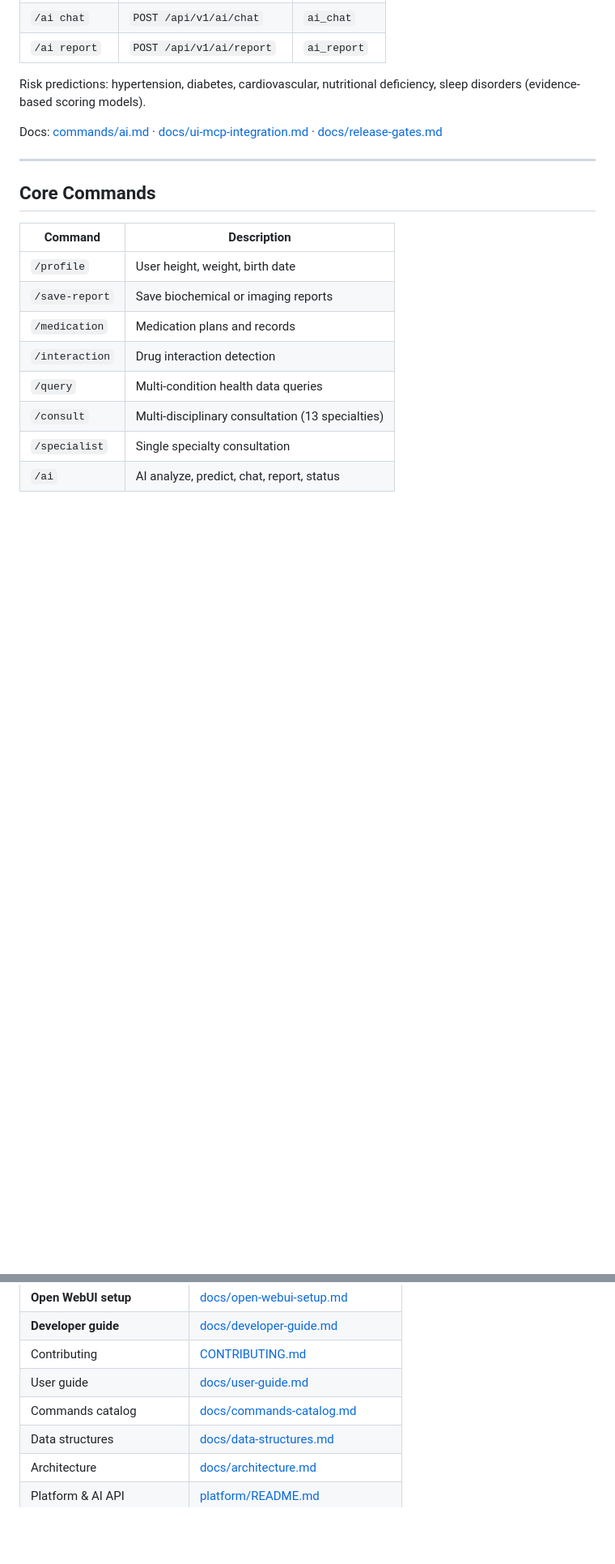
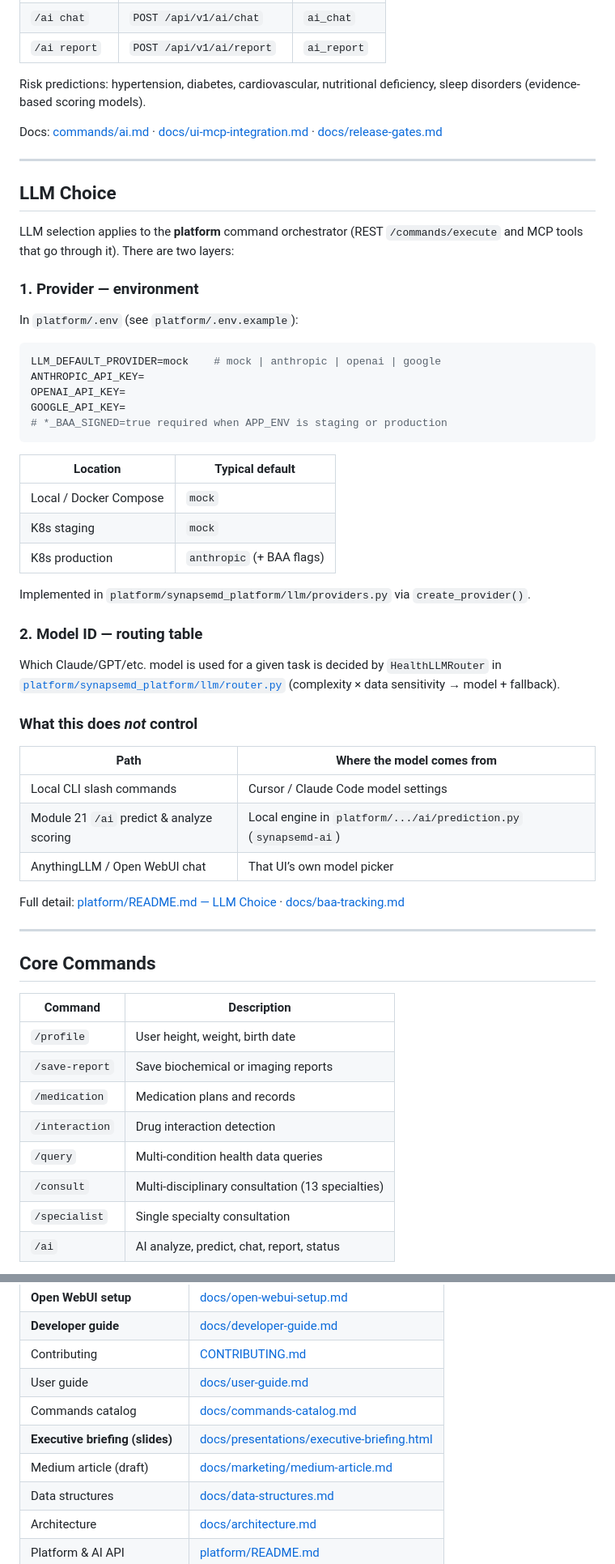
Before and after one commit to maruthis/SynapseMD, a Markdown page: README.md, 2 parts joined by grey strips. Shown at 81% size. GitHub-like rendering; blank space fills up the shorter version.

````diff
--- a/README.md
+++ b/README.md
@@ -143,6 +143,46 @@ Docs: [commands/ai.md](commands/ai.md) · [docs/ui-mcp-integration.md](docs/ui-m
 
 ---
 
+## LLM Choice
+
+LLM selection applies to the **platform** command orchestrator (REST `/commands/execute` and MCP tools that go through it). There are two layers:
+
+### 1. Provider — environment
+
+In `platform/.env` (see `platform/.env.example`):
+
+```env
+LLM_DEFAULT_PROVIDER=mock    # mock | anthropic | openai | google
+ANTHROPIC_API_KEY=
+OPENAI_API_KEY=
+GOOGLE_API_KEY=
+# *_BAA_SIGNED=true required when APP_ENV is staging or production
+```
+
+| Location | Typical default |
+|----------|-----------------|
+| Local / Docker Compose | `mock` |
+| K8s staging | `mock` |
+| K8s production | `anthropic` (+ BAA flags) |
+
+Implemented in `platform/synapsemd_platform/llm/providers.py` via `create_provider()`.
+
+### 2. Model ID — routing table
+
+Which Claude/GPT/etc. model is used for a given task is decided by `HealthLLMRouter` in [`platform/synapsemd_platform/llm/router.py`](platform/synapsemd_platform/llm/router.py) (complexity × data sensitivity → model + fallback).
+
+### What this does *not* control
+
+| Path | Where the model comes from |
+|------|----------------------------|
+| Local CLI slash commands | Cursor / Claude Code model settings |
+| Module 21 `/ai` predict & analyze scoring | Local engine in `platform/.../ai/prediction.py` (`synapsemd-ai`) |
+| AnythingLLM / Open WebUI chat | That UI’s own model picker |
+
+Full detail: [platform/README.md — LLM Choice](platform/README.md#llm-choice) · [docs/baa-tracking.md](docs/baa-tracking.md)
+
+---
+
 ## Core Commands
 
 | Command | Description |
@@ -171,6 +211,8 @@ Full list: 60+ commands in [commands/](commands/).
 | Contributing | [CONTRIBUTING.md](CONTRIBUTING.md) |
 | User guide | [docs/user-guide.md](docs/user-guide.md) |
 | Commands catalog | [docs/commands-catalog.md](docs/commands-catalog.md) |
+| **Executive briefing (slides)** | [docs/presentations/executive-briefing.html](docs/presentations/executive-briefing.html) |
+| Medium article (draft) | [docs/marketing/medium-article.md](docs/marketing/medium-article.md) |
 | Data structures | [docs/data-structures.md](docs/data-structures.md) |
 | Architecture | [docs/architecture.md](docs/architecture.md) |
 | Platform & AI API | [platform/README.md](platform/README.md) |
````
Also changed, not shown: platform/README.md (+52 -0 lines).
